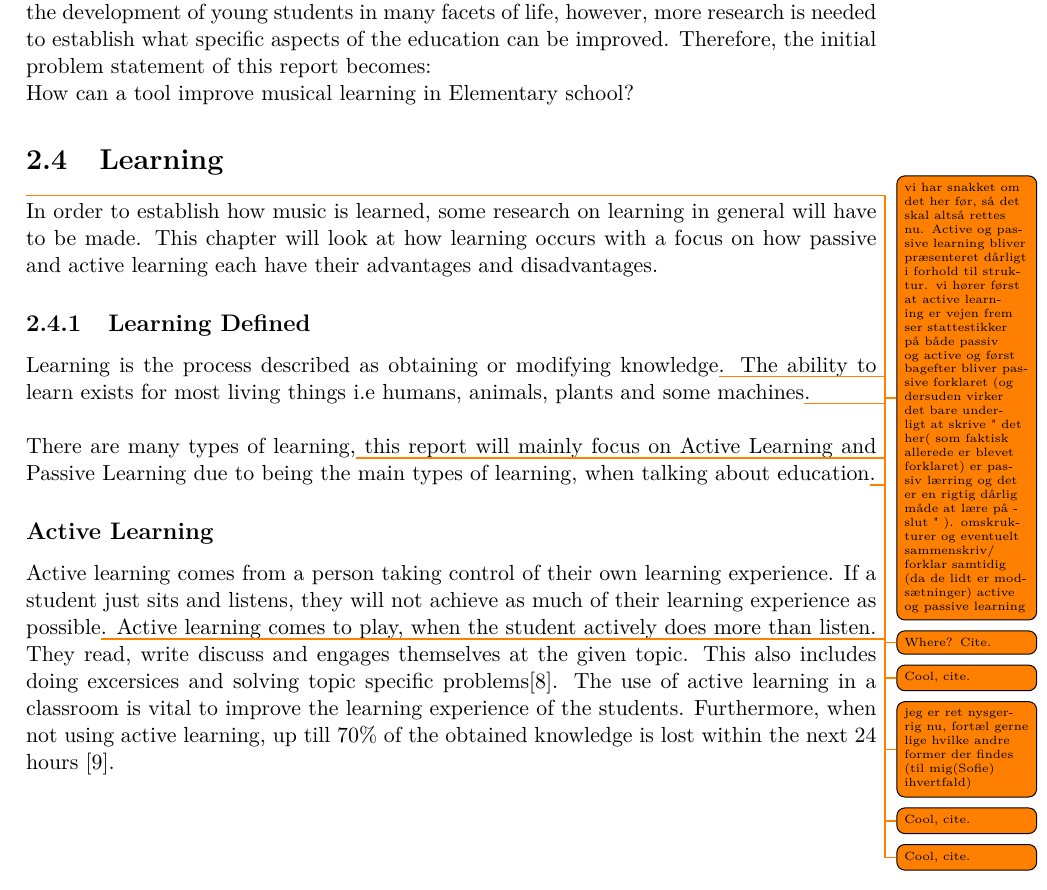
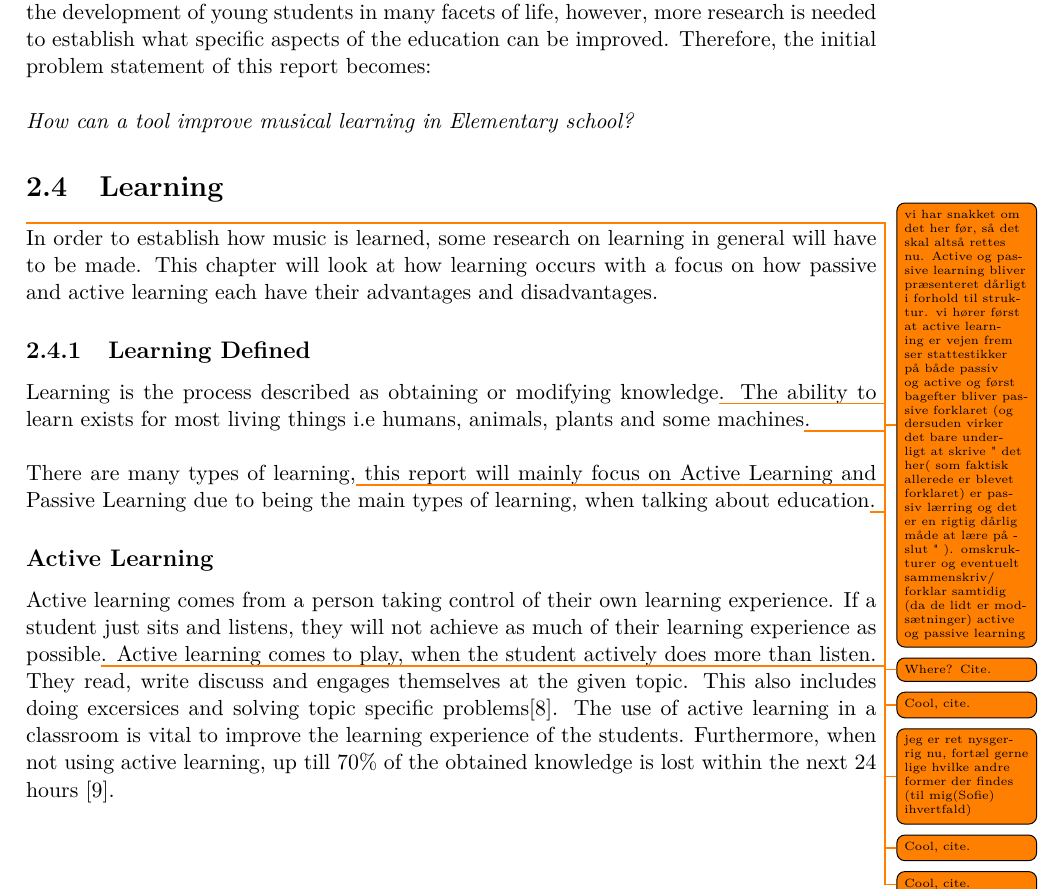
Before and after one commit to totalfreak/medialogyp4, a LaTeX thesis (Main.tex, which reads include/Analyse.tex): part of page 8 of 67, cut so that both start at the same text. Compiled offline with pdfLaTeX.

Commit message:
fixed stuff

```diff
--- a/include/Analyse.tex
+++ b/include/Analyse.tex
@@ -52,7 +52,8 @@ In another study, which focused on integration of music in the elementary classr
 
 \section{Initial problem statement}
 Through the initial research, it can be assumed that musical education is important for the development of young students in many facets of life, however, more research is needed to establish what specific aspects of the education can be improved. Therefore, the initial problem statement of this report becomes:\\
-How can a tool improve musical learning in Elementary school?
+
+\textit{How can a tool improve musical learning in Elementary school?}
 
 \section{Learning}
 \todo{ vi har snakket om det her før, så det skal altså rettes nu. Active og passive learning bliver præsenteret dårligt i forhold til struktur. vi hører først at active learning er vejen frem ser stattestikker på både passiv og active og først bagefter bliver passive forklaret (og dersuden virker det bare underligt at skrive " det her( som faktisk allerede er blevet forklaret) er passiv lærring og det er en rigtig dårlig måde at lære på - slut " ). omskrukturer og eventuelt sammenskriv/ forklar samtidig (da de lidt er modsætninger) active og passive learning}
```
